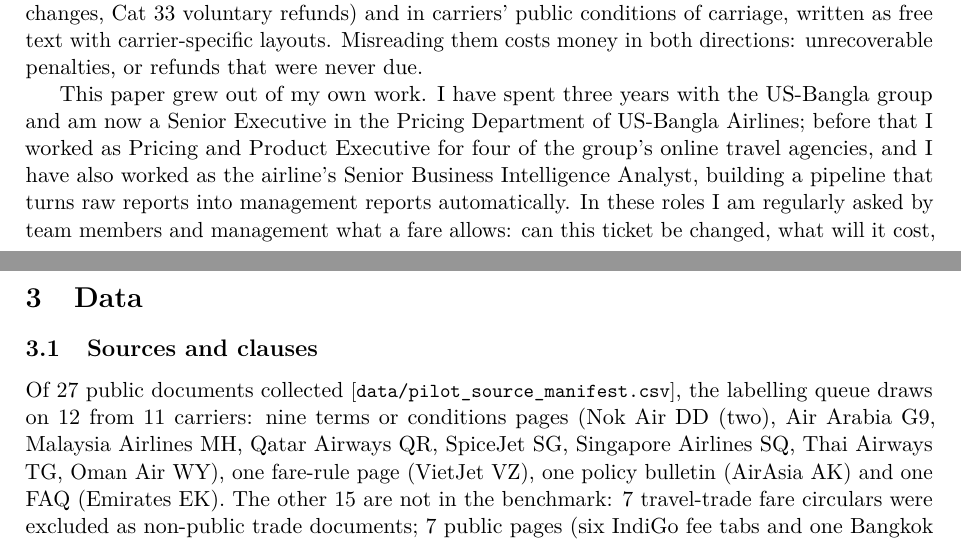
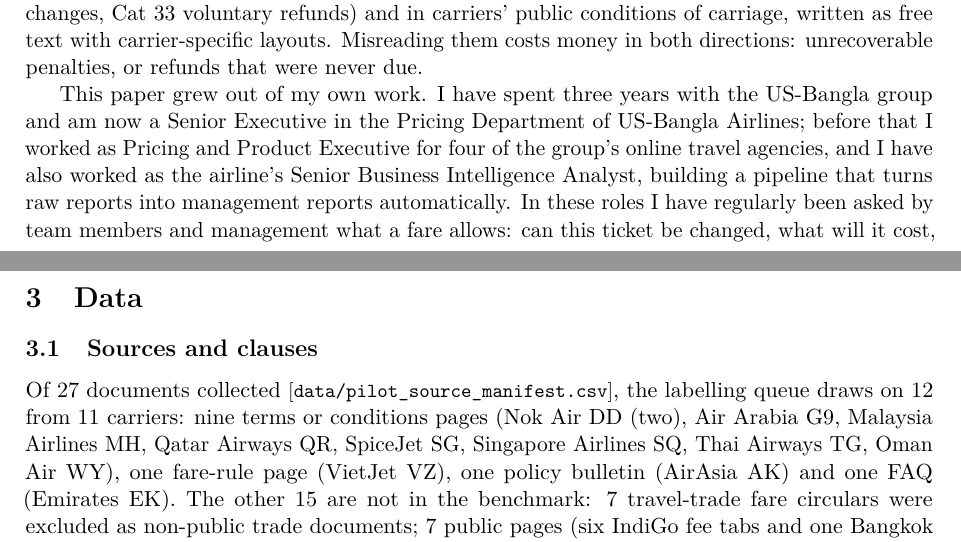
Before and after one commit to IhsanKabir/policy-extraction-rag, a LaTeX paper (paper/main.tex): two parts of pages 1 and 3 of 15, joined at a grey line, cut so that both start at the same text. Compiled offline with pdfLaTeX.

Commit message:
fix(paper): 27 documents were not all public; tense in motivation
Co-Authored-By: Claude Opus 5.5 <noreply@anthropic.com>

```diff
--- a/paper/main.tex
+++ b/paper/main.tex
@@ -39,7 +39,7 @@
 
 When a passenger asks to change or refund a ticket, an agent must find what the fare allows: whether the change is permitted, what it costs, until when, and whether the fare difference applies. These conditions live in ATPCO fare-rule categories (Cat~16 penalties, Cat~31 voluntary changes, Cat~33 voluntary refunds) and in carriers' public conditions of carriage, written as free text with carrier-specific layouts. Misreading them costs money in both directions: unrecoverable penalties, or refunds that were never due.
 
-This paper grew out of my own work. I have spent three years with the US-Bangla group and am now a Senior Executive in the Pricing Department of US-Bangla Airlines; before that I worked as Pricing and Product Executive for four of the group's online travel agencies, and I have also worked as the airline's Senior Business Intelligence Analyst, building a pipeline that turns raw reports into management reports automatically. In these roles I am regularly asked by team members and management what a fare allows: can this ticket be changed, what will it cost, is any of it refundable. Finding out means searching the GDS or the airline's website, or emailing the airline and waiting for a reply. For unusual cases the quickest route is often the most senior person in the office, who may know the answer or know someone at the airline who does. All of this takes time, and keeping the rules in a format that management and other departments can read means doing it again every time a carrier changes its conditions. I wanted a system that turns the long text into a short summary and shows, for every value, where in the text it came from, so that anyone can check it without asking the person who wrote it. (US-Bangla's own conditions are not part of the benchmark.)
+This paper grew out of my own work. I have spent three years with the US-Bangla group and am now a Senior Executive in the Pricing Department of US-Bangla Airlines; before that I worked as Pricing and Product Executive for four of the group's online travel agencies, and I have also worked as the airline's Senior Business Intelligence Analyst, building a pipeline that turns raw reports into management reports automatically. In these roles I have regularly been asked by team members and management what a fare allows: can this ticket be changed, what will it cost, is any of it refundable. Finding out means searching the GDS or the airline's website, or emailing the airline and waiting for a reply. For unusual cases the quickest route is often the most senior person in the office, who may know the answer or know someone at the airline who does. All of this takes time, and keeping the rules in a format that management and other departments can read means doing it again every time a carrier changes its conditions. I wanted a system that turns the long text into a short summary and shows, for every value, where in the text it came from, so that anyone can check it without asking the person who wrote it. (US-Bangla's own conditions are not part of the benchmark.)
 
 Large language models can read this text, but before anyone acts on an answer they need to know \emph{where} it came from. The natural way to provide that is to require the model to cite its source, and whether this actually helps is what I test. I ask two questions:
 \begin{enumerate}
@@ -72,7 +72,7 @@
 
 \subsection{Sources and clauses}
 
-Of 27 public documents collected \res{data/pilot_source_manifest.csv}, the labelling queue draws on 12 from 11 carriers: nine terms or conditions pages (Nok Air DD (two), Air Arabia G9, Malaysia Airlines MH, Qatar Airways QR, SpiceJet SG, Singapore Airlines SQ, Thai Airways TG, Oman Air WY), one fare-rule page (VietJet VZ), one policy bulletin (AirAsia AK) and one FAQ (Emirates EK). The other 15 are not in the benchmark: 7 travel-trade fare circulars were excluded as non-public trade documents; 7 public pages (six IndiGo fee tabs and one Bangkok Airways page) need a headless browser to render and yielded no parsed text; one Emirates page refused automated access and no saved copy was made. Snapshot dates recorded in the manifest are 2026-02-22/23 (VZ, DD, WY, G9, AK, SG) and 2026-10-28 (SQ, MH, QR, EK, TG); conditions change over time, so every label refers to its snapshot.
+Of 27 documents collected \res{data/pilot_source_manifest.csv}, the labelling queue draws on 12 from 11 carriers: nine terms or conditions pages (Nok Air DD (two), Air Arabia G9, Malaysia Airlines MH, Qatar Airways QR, SpiceJet SG, Singapore Airlines SQ, Thai Airways TG, Oman Air WY), one fare-rule page (VietJet VZ), one policy bulletin (AirAsia AK) and one FAQ (Emirates EK). The other 15 are not in the benchmark: 7 travel-trade fare circulars were excluded as non-public trade documents; 7 public pages (six IndiGo fee tabs and one Bangkok Airways page) need a headless browser to render and yielded no parsed text; one Emirates page refused automated access and no saved copy was made. Snapshot dates recorded in the manifest are 2026-02-22/23 (VZ, DD, WY, G9, AK, SG) and 2026-10-28 (SQ, MH, QR, EK, TG); conditions change over time, so every label refers to its snapshot.
 
 Documents were chunked and split into atomic clauses. Fare-rule pages are tables flattened to text (``Changes in Flight: Charge fee of change and difference in fare, if any''), so the splitter first mines recurring field labels from the corpus and splits only at those labels; other text is split at sentence and list boundaries. The labelling queue holds 250 clauses: 177 from terms pages, 53 from fare rules, 20 from policy bulletins. For analysis I group the six carriers whose pages present conditions as fee tables or fare-rule rows (VZ, DD, G9, AK, SG, QR) as \emph{fare rule} and the rest as \emph{policy text}.
 
```
Also changed, not shown: paper/main.pdf.
